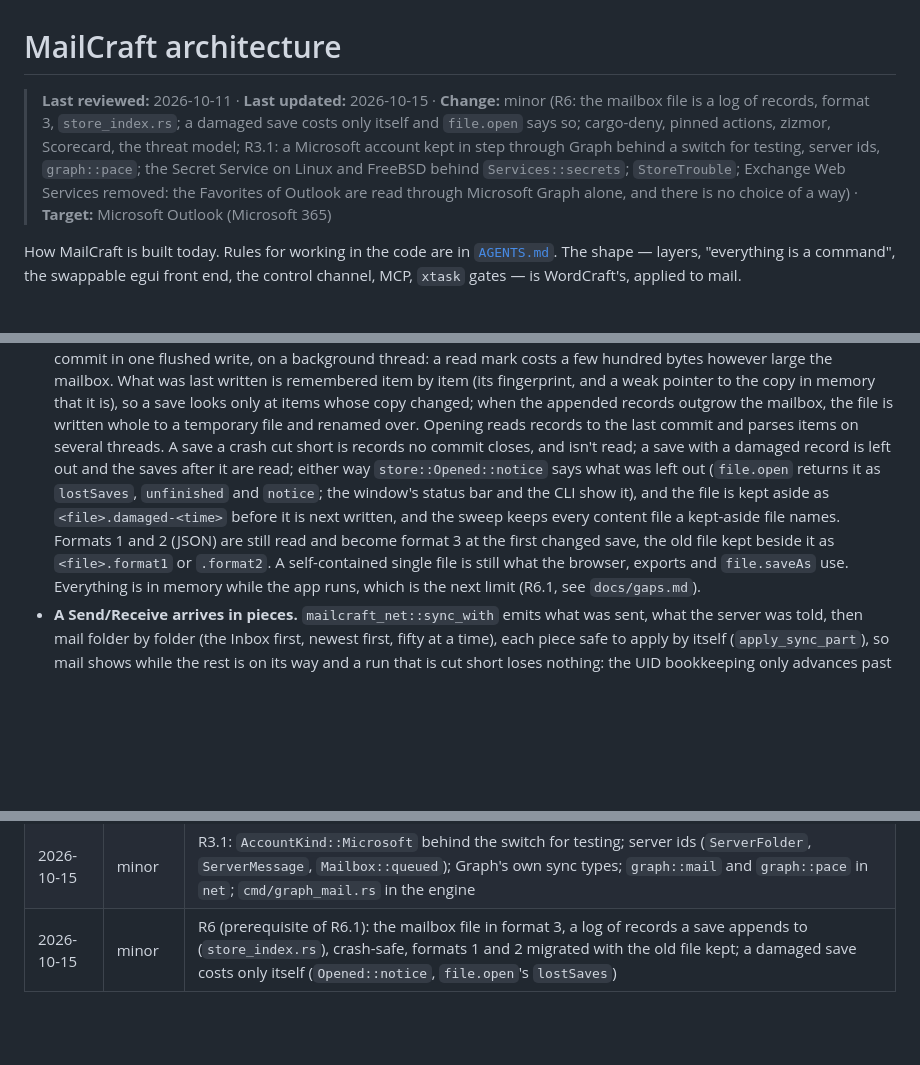
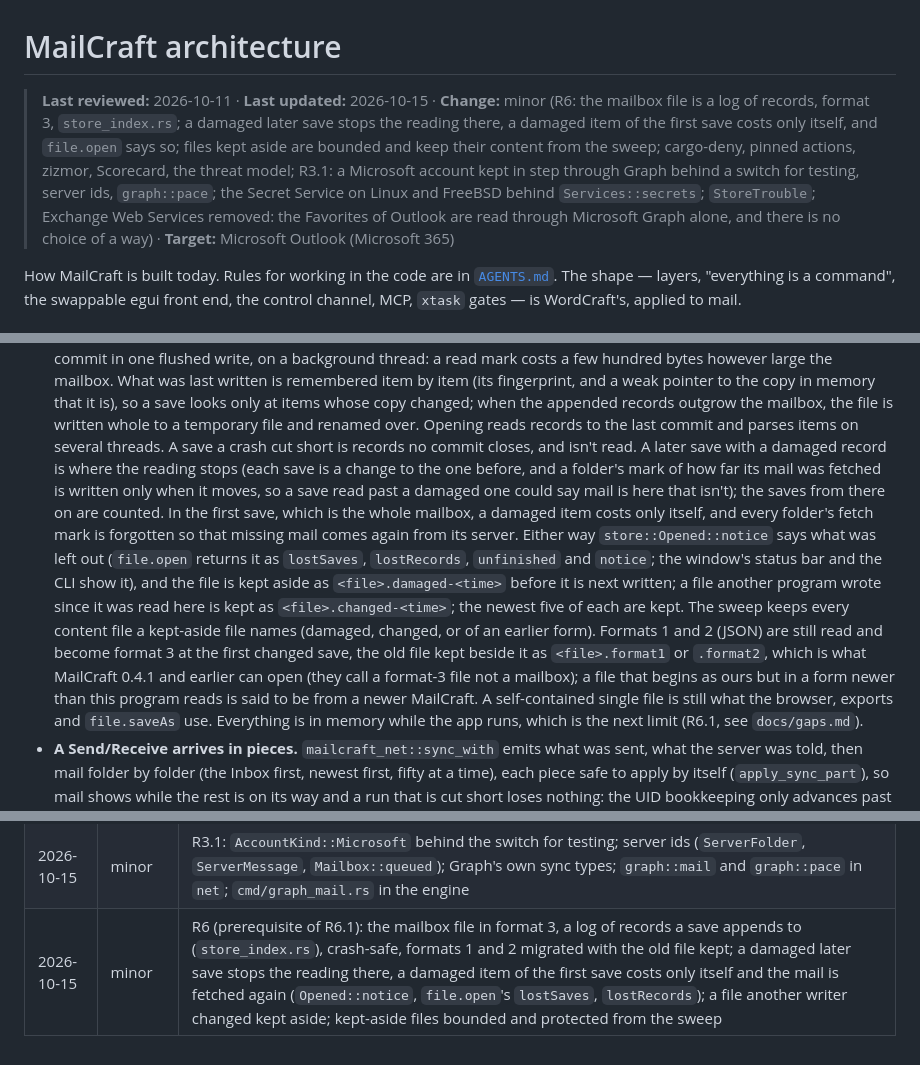
Before and after one commit to AchimGrolimund/mailcraft, a Markdown page: docs/architecture.md, 3 parts joined by grey strips. Drawn GitHub-style; blank space fills up the shorter version.

Commit message:
R6: docs: damaged saves, the first save salvaged, older builds and newer forms, files kept aside (architecture, file formats, progress log)
Co-Authored-By: Claude Opus 5.5 <noreply@anthropic.com>

```diff
--- a/docs/architecture.md
+++ b/docs/architecture.md
@@ -1,6 +1,6 @@
 # MailCraft architecture
 
-> **Last reviewed:** 2026-10-11 · **Last updated:** 2026-10-15 · **Change:** minor (R6: the mailbox file is a log of records, format 3, `store_index.rs`; a damaged save costs only itself and `file.open` says so; cargo-deny, pinned actions, zizmor, Scorecard, the threat model; R3.1: a Microsoft account kept in step through Graph behind a switch for testing, server ids, `graph::pace`; the Secret Service on Linux and FreeBSD behind `Services::secrets`; `StoreTrouble`; Exchange Web Services removed: the Favorites of Outlook are read through Microsoft Graph alone, and there is no choice of a way) · **Target:** Microsoft Outlook (Microsoft 365)
+> **Last reviewed:** 2026-10-11 · **Last updated:** 2026-10-15 · **Change:** minor (R6: the mailbox file is a log of records, format 3, `store_index.rs`; a damaged later save stops the reading there, a damaged item of the first save costs only itself, and `file.open` says so; files kept aside are bounded and keep their content from the sweep; cargo-deny, pinned actions, zizmor, Scorecard, the threat model; R3.1: a Microsoft account kept in step through Graph behind a switch for testing, server ids, `graph::pace`; the Secret Service on Linux and FreeBSD behind `Services::secrets`; `StoreTrouble`; Exchange Web Services removed: the Favorites of Outlook are read through Microsoft Graph alone, and there is no choice of a way) · **Target:** Microsoft Outlook (Microsoft 365)
 
 How MailCraft is built today. Rules for working in the code are in [`AGENTS.md`](../AGENTS.md). The
 shape — layers, "everything is a command", the swappable egui front end, the control channel, MCP,
@@ -76,13 +76,21 @@ inside L3: `net` drives `proto`), and nothing below L6 depends on egui, eframe,
   to the copy in memory that it is), so a save looks only at items whose copy changed; when the
   appended records outgrow the mailbox, the file is written whole to a temporary file and renamed
   over. Opening reads records to the last commit and parses items on several threads. A save a
-  crash cut short is records no commit closes, and isn't read; a save with a damaged record is
-  left out and the saves after it are read; either way `store::Opened::notice` says what was left
-  out (`file.open` returns it as `lostSaves`, `unfinished` and `notice`; the window's status bar
-  and the CLI show it), and the file is kept aside as `<file>.damaged-<time>` before it is next
-  written, and the sweep keeps every content file a kept-aside file names. Formats 1 and 2 (JSON)
-  are still read and become format 3 at the first changed save, the old file kept beside it as
-  `<file>.format1` or `.format2`. A self-contained single file is still what the browser, exports
+  crash cut short is records no commit closes, and isn't read. A later save with a damaged record
+  is where the reading stops (each save is a change to the one before, and a folder's mark of how
+  far its mail was fetched is written only when it moves, so a save read past a damaged one could
+  say mail is here that isn't); the saves from there on are counted. In the first save, which is
+  the whole mailbox, a damaged item costs only itself, and every folder's fetch mark is forgotten
+  so that missing mail comes again from its server. Either way `store::Opened::notice` says what
+  was left out (`file.open` returns it as `lostSaves`, `lostRecords`, `unfinished` and `notice`;
+  the window's status bar and the CLI show it), and the file is kept aside as
+  `<file>.damaged-<time>` before it is next written; a file another program wrote since it was
+  read here is kept as `<file>.changed-<time>`; the newest five of each are kept. The sweep keeps
+  every content file a kept-aside file names (damaged, changed, or of an earlier form). Formats 1
+  and 2 (JSON) are still read and become format 3 at the first changed save, the old file kept
+  beside it as `<file>.format1` or `.format2`, which is what MailCraft 0.4.1 and earlier can open
+  (they call a format-3 file not a mailbox); a file that begins as ours but in a form newer than
+  this program reads is said to be from a newer MailCraft. A self-contained single file is still what the browser, exports
   and `file.saveAs` use. Everything is in memory while the app runs, which is the next limit
   (R6.1, see `docs/gaps.md`).
 - **A Send/Receive arrives in pieces.** `mailcraft_net::sync_with` emits what was sent, what the
@@ -192,4 +200,4 @@ inside L3: `net` drives `proto`), and nothing below L6 depends on egui, eframe,
 | 2026-10-15 | minor | Sign-ins remembered on Linux and FreeBSD (R5): the Secret Service behind `Services::secrets`, and `SecretStore::take_trouble` for a store that can't be used |
 | 2026-10-15 | minor | Exchange Web Services removed (R2): Graph is the one way of reading the Favorites; a mailbox that chose the other opens and says so once |
 | 2026-10-15 | minor | R3.1: `AccountKind::Microsoft` behind the switch for testing; server ids (`ServerFolder`, `ServerMessage`, `Mailbox::queued`); Graph's own sync types; `graph::mail` and `graph::pace` in `net`; `cmd/graph_mail.rs` in the engine |
-| 2026-10-15 | minor | R6 (prerequisite of R6.1): the mailbox file in format 3, a log of records a save appends to (`store_index.rs`), crash-safe, formats 1 and 2 migrated with the old file kept; a damaged save costs only itself (`Opened::notice`, `file.open`'s `lostSaves`) |
+| 2026-10-15 | minor | R6 (prerequisite of R6.1): the mailbox file in format 3, a log of records a save appends to (`store_index.rs`), crash-safe, formats 1 and 2 migrated with the old file kept; a damaged later save stops the reading there, a damaged item of the first save costs only itself and the mail is fetched again (`Opened::notice`, `file.open`'s `lostSaves`, `lostRecords`); a file another writer changed kept aside; kept-aside files bounded and protected from the sweep |
```
Also changed, not shown: ROADMAP.md (+1 -1 lines), docs/file-format-parity.md (+2 -2 lines).
